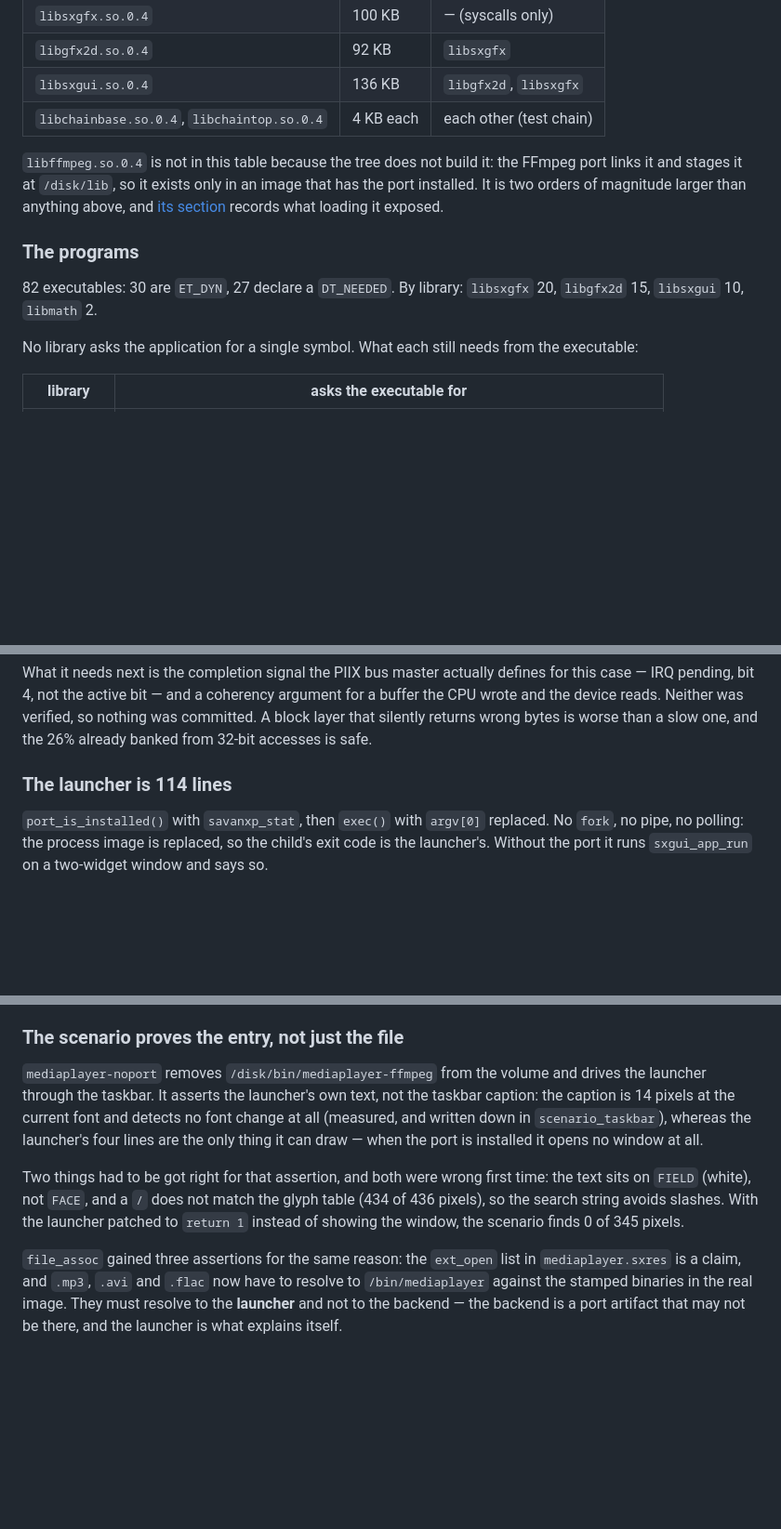
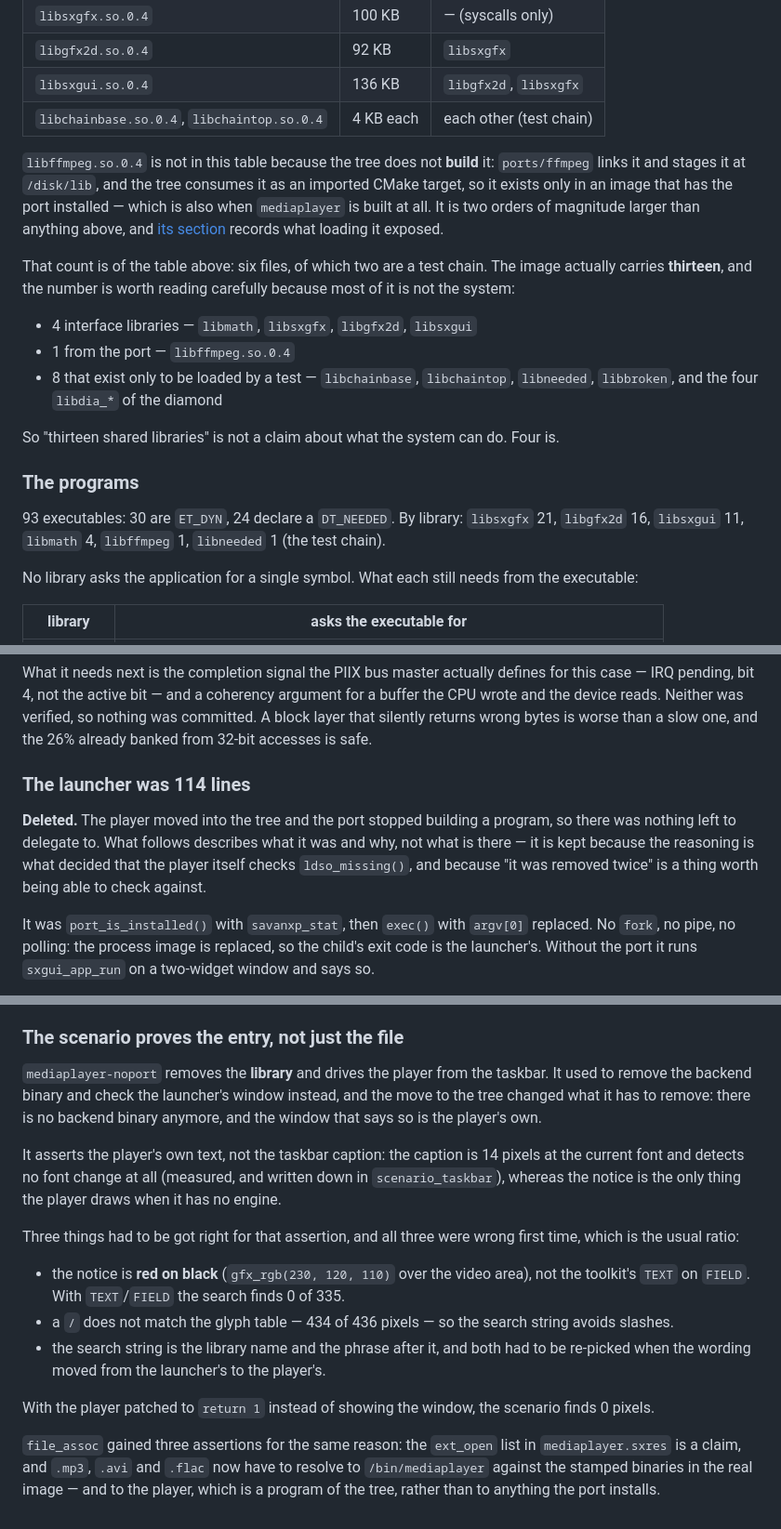
Before and after one commit to SavanDev/SavanXP, a Markdown page: docs/SHARED_LIBRARIES.md, 3 parts joined by grey strips. Shown at 93% size. Rendered like a GitHub page; blank space fills up the shorter version.

Commit message:
docs: the inventory and the launcher sections had gone stale behind the code
An audit rather than an assumption, and it found four things:

The program count still said 82 executables, 27 with DT_NEEDED, and a per
library breakdown from before the Media Player moved. It is 93, 24, and
libsxgfx 21, libgfx2d 16, libsxgui 11, libmath 4, libffmpeg 1.

The library table says six files while the image carries thirteen, and the
difference is worth spelling out instead of leaving to arithmetic: four are
the interface libraries, one comes from the port, and EIGHT exist only to be
loaded by a test. "Thirteen shared libraries" is not a claim about what the
system can do; four is.

The note explaining why libffmpeg is absent from the table said "the tree
does not build it", which had become half-true -- the tree does not build
it, but it does declare it as an imported CMake target, which is also the
condition on mediaplayer being built at all.

And two sections described deleted code in the present tense. "The launcher
is 114 lines" is now "was 114 lines" with a note that it is gone, and the
scenario section still said mediaplayer-noport removed the backend binary,
which stopped being true when the player became a program of the tree.

The remaining mentions of mediaplayer-ffmpeg are quotations of the original
design, which is what they are for.

```diff
--- a/docs/SHARED_LIBRARIES.md
+++ b/docs/SHARED_LIBRARIES.md
@@ -106,16 +108,30 @@ anything above it.
 | `libsxgui.so.0.4` | 136 KB | `libgfx2d`, `libsxgfx` |
 | `libchainbase.so.0.4`, `libchaintop.so.0.4` | 4 KB each | each other (test chain) |
 
-`libffmpeg.so.0.4` is not in this table because the tree does not build it: the
-FFmpeg port links it and stages it at `/disk/lib`, so it exists only in an image
-that has the port installed. It is two orders of magnitude larger than anything
-above, and [its section](#ffmpeg-as-one-library-and-what-it-cost-to-find-out)
-records what loading it exposed.
+`libffmpeg.so.0.4` is not in this table because the tree does not **build** it:
+`ports/ffmpeg` links it and stages it at `/disk/lib`, and the tree consumes it as an
+imported CMake target, so it exists only in an image that has the port installed —
+which is also when `mediaplayer` is built at all. It is two orders of magnitude
+larger than anything above, and
+[its section](#ffmpeg-as-one-library-and-what-it-cost-to-find-out) records what
+loading it exposed.
+
+That count is of the table above: six files, of which two are a test chain. The
+image actually carries **thirteen**, and the number is worth reading carefully
+because most of it is not the system:
+
+- 4 interface libraries — `libmath`, `libsxgfx`, `libgfx2d`, `libsxgui`
+- 1 from the port — `libffmpeg.so.0.4`
+- 8 that exist only to be loaded by a test — `libchainbase`, `libchaintop`,
+  `libneeded`, `libbroken`, and the four `libdia_*` of the diamond
+
+So "thirteen shared libraries" is not a claim about what the system can do. Four is.
 
 ### The programs
 
-82 executables: 30 are `ET_DYN`, 27 declare a `DT_NEEDED`. By library:
-`libsxgfx` 20, `libgfx2d` 15, `libsxgui` 10, `libmath` 2.
+93 executables: 30 are `ET_DYN`, 24 declare a `DT_NEEDED`. By library:
+`libsxgfx` 21, `libgfx2d` 16, `libsxgui` 11, `libmath` 4, `libffmpeg` 1,
+`libneeded` 1 (the test chain).
 
 No library asks the application for a single symbol. What each still needs from the
 executable:
@@ -1373,9 +1389,16 @@ for a buffer the CPU wrote and the device reads. Neither was verified, so nothin
 was committed. A block layer that silently returns wrong bytes is worse than a slow
 one, and the 26% already banked from 32-bit accesses is safe.
 
-### The launcher is 114 lines
+### The launcher was 114 lines
 
-`port_is_installed()` with `savanxp_stat`, then `exec()` with `argv[0]` replaced.
+**Deleted.** The player moved into the tree and the port stopped building a
+program, so there was nothing left to delegate to. What follows describes what it
+was and why, not what is there — it is kept because the reasoning is what decided
+that the player itself checks `ldso_missing()`, and because "it was removed twice"
+is a thing worth being able to check against.
+
+It was `port_is_installed()` with `savanxp_stat`, then `exec()` with `argv[0]`
+replaced.
 No `fork`, no pipe, no polling: the process image is replaced, so the child's exit
 code is the launcher's. Without the port it runs `sxgui_app_run` on a two-widget
 window and says so.
@@ -1442,21 +1465,30 @@ drift because it is artwork, not code.
 
 ### The scenario proves the entry, not just the file
 
-`mediaplayer-noport` removes `/disk/bin/mediaplayer-ffmpeg` from the volume and
-drives the launcher through the taskbar. It asserts the launcher's own text, not the
-taskbar caption: the caption is 14 pixels at the current font and detects no font
-change at all (measured, and written down in `scenario_taskbar`), whereas the
-launcher's four lines are the only thing it can draw — when the port is installed it
-opens no window at all.
+`mediaplayer-noport` removes the **library** and drives the player from the taskbar.
+It used to remove the backend binary and check the launcher's window instead, and
+the move to the tree changed what it has to remove: there is no backend binary
+anymore, and the window that says so is the player's own.
 
-Two things had to be got right for that assertion, and both were wrong first time:
-the text sits on `FIELD` (white), not `FACE`, and a `/` does not match the glyph
-table (434 of 436 pixels), so the search string avoids slashes. With the launcher
-patched to `return 1` instead of showing the window, the scenario finds 0 of 345
-pixels.
+It asserts the player's own text, not the taskbar caption: the caption is 14 pixels
+at the current font and detects no font change at all (measured, and written down in
+`scenario_taskbar`), whereas the notice is the only thing the player draws when it
+has no engine.
+
+Three things had to be got right for that assertion, and all three were wrong first
+time, which is the usual ratio:
+
+- the notice is **red on black** (`gfx_rgb(230, 120, 110)` over the video area),
+  not the toolkit's `TEXT` on `FIELD`. With `TEXT`/`FIELD` the search finds 0 of 335.
+- a `/` does not match the glyph table — 434 of 436 pixels — so the search string
+  avoids slashes.
+- the search string is the library name and the phrase after it, and both had to be
+  re-picked when the wording moved from the launcher's to the player's.
+
+With the player patched to `return 1` instead of showing the window, the scenario
+finds 0 pixels.
 
 `file_assoc` gained three assertions for the same reason: the `ext_open` list in
 `mediaplayer.sxres` is a claim, and `.mp3`, `.avi` and `.flac` now have to resolve to
-`/bin/mediaplayer` against the stamped binaries in the real image. They must resolve
-to the **launcher** and not to the backend — the backend is a port artifact that may
-not be there, and the launcher is what explains itself.
+`/bin/mediaplayer` against the stamped binaries in the real image — and to the
+player, which is a program of the tree, rather than to anything the port installs.
```
Also changed, not shown: other parts of docs/SHARED_LIBRARIES.md (+4 -2 lines).
